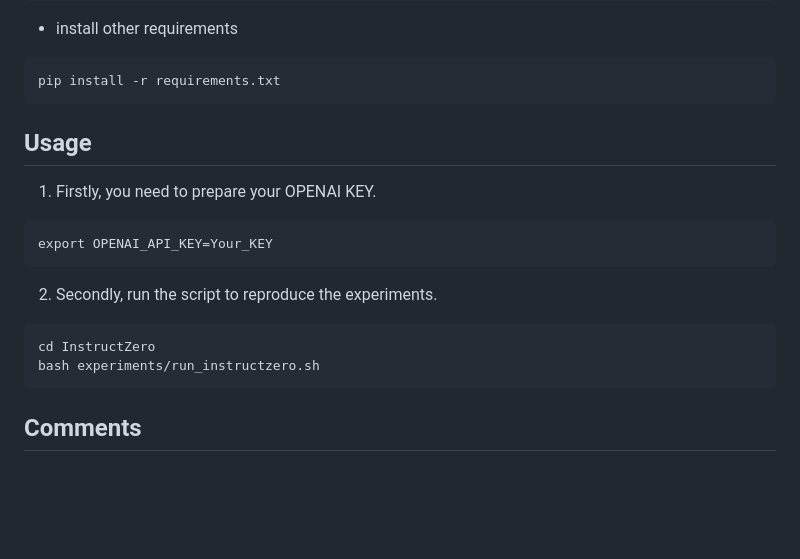
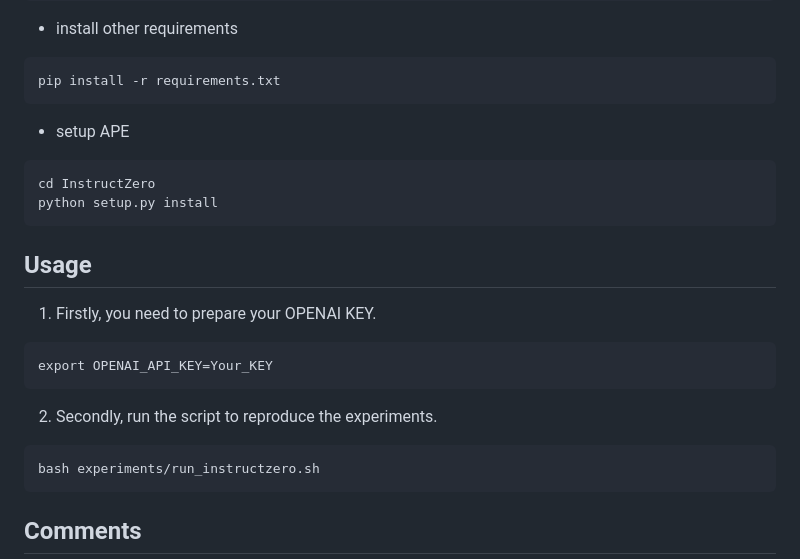
Before and after one commit to Lichang-Chen/InstructZero, a Markdown page: README.md, the part around the change. GitHub-like rendering; blank space fills up the shorter version.

````diff
--- a/README.md
+++ b/README.md
@@ -43,7 +43,11 @@ conda install botorch -c pytorch -c gpytorch -c conda-forge
 ```
 pip install -r requirements.txt
 ```
-
+- setup APE
+```
+cd InstructZero
+python setup.py install
+```
 ## Usage
 1. Firstly, you need to prepare your OPENAI KEY.
 ```
@@ -51,7 +55,6 @@ export OPENAI_API_KEY=Your_KEY
 ```
 2. Secondly, run the script to reproduce the experiments.
 ```
-cd InstructZero
 bash experiments/run_instructzero.sh
 ```
 
````
